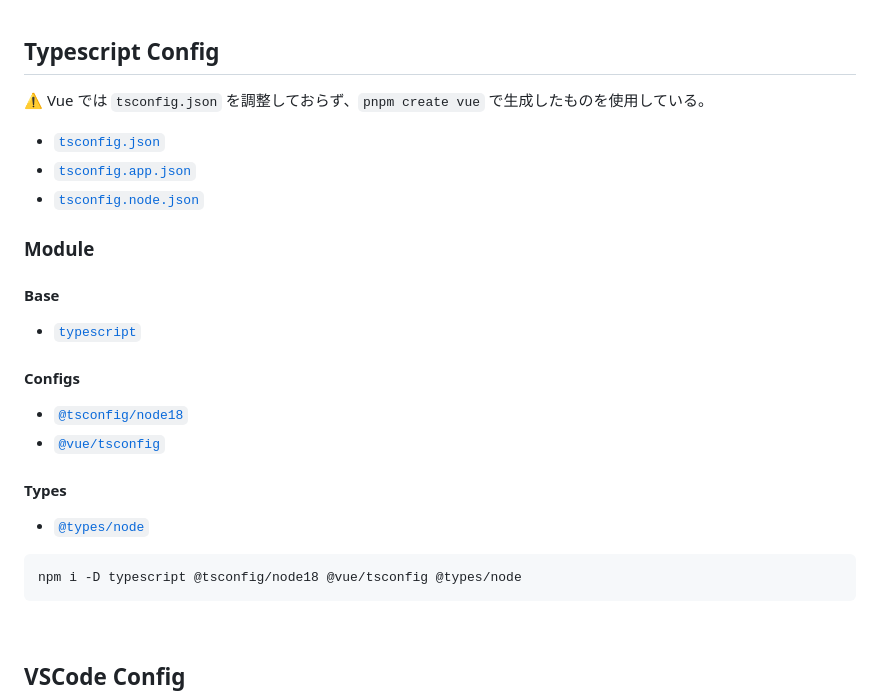
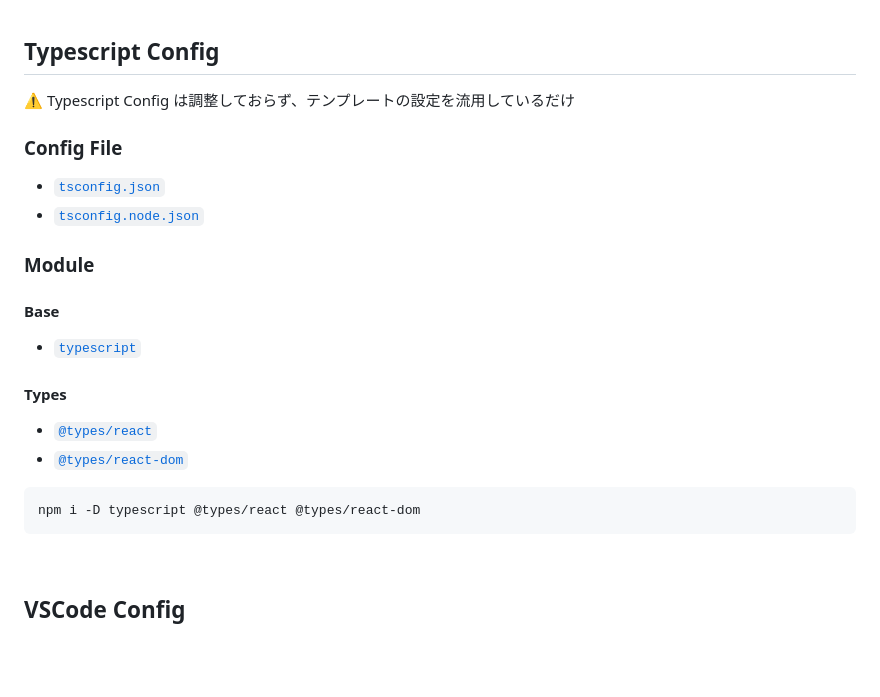
Before and after one commit to junpei-8/ts-laws, a Markdown page: react/README.md, the part around the change. Drawn GitHub-style; blank space fills up the shorter version.

Commit message:
update: ガイドを更新

````diff
--- a/react/README.md
+++ b/react/README.md
@@ -97,10 +97,11 @@ npm i -D stylelint stylelint-config-html stylelint-config-recess-order stylelint
 
 ## Typescript Config
 
-⚠️ Vue では `tsconfig.json` を調整しておらず、`pnpm create vue` で生成したものを使用している。
+⚠️ Typescript Config は調整しておらず、テンプレートの設定を流用しているだけ
+
+### Config File
 
 - [`tsconfig.json`](./tsconfig.json)
-- [`tsconfig.app.json`](./tsconfig.app.json)
 - [`tsconfig.node.json`](./tsconfig.node.json)
 
 ### Module
@@ -109,17 +110,15 @@ npm i -D stylelint stylelint-config-html stylelint-config-recess-order stylelint
 
 - [`typescript`](https://www.npmjs.com/package/typescript)
 
-#### Configs
-
-- [`@tsconfig/node18`](https://www.npmjs.com/package/@tsconfig/node18)
-- [`@vue/tsconfig`](https://www.npmjs.com/package/@vue/tsconfig)
-
 #### Types
 
-- [`@types/node`](https://www.npmjs.com/package/@types/node)
+<!-- - [`@types/node`](https://www.npmjs.com/package/@types/node) -->
+
+- [`@types/react`](https://www.npmjs.com/package/@types/react)
+- [`@types/react-dom`](https://www.npmjs.com/package/@types/react-dom)
 
 ```bash
-npm i -D typescript @tsconfig/node18 @vue/tsconfig @types/node
+npm i -D typescript @types/react @types/react-dom
 ```
 
 <br />
````
Also changed, not shown: vue/README.md (+3 -1 lines).
